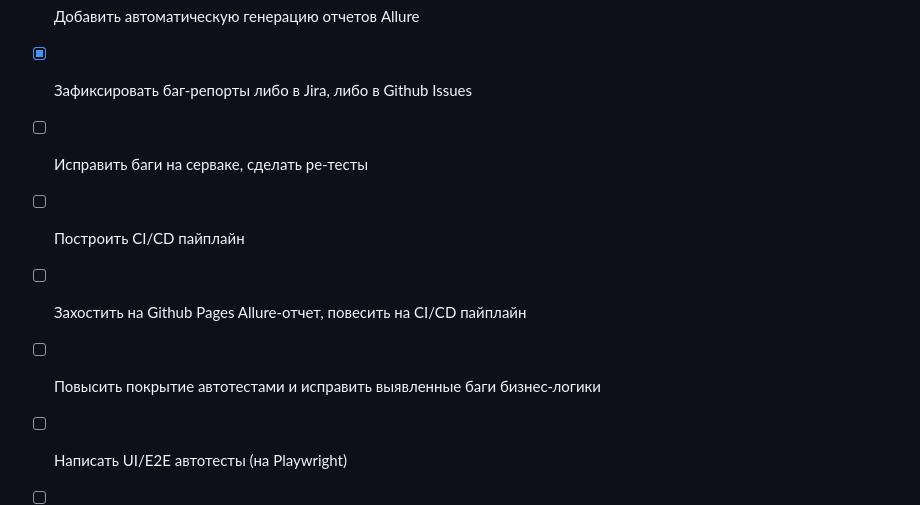
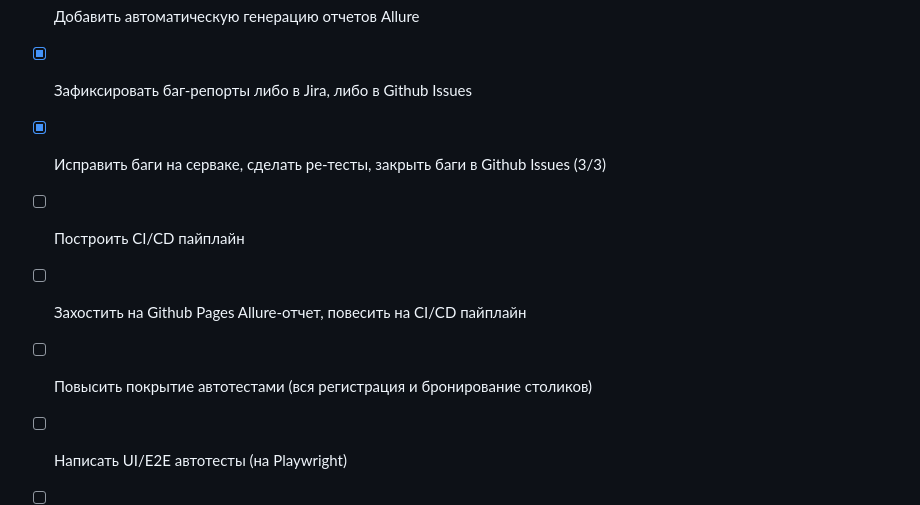
Before and after one commit to s4ymyn4mee/HeritageBar, a Markdown page: README.md, the part around the change. Rendered like a GitHub page.

```diff
--- a/README.md
+++ b/README.md
@@ -123,10 +123,10 @@ deactivate
 * [x] Написание базового набора интеграционных автотестов API бэкенда
 * [x] Добавить автоматическую генерацию отчетов Allure
 * [x] Зафиксировать баг-репорты либо в Jira, либо в Github Issues
-* [ ] Исправить баги на серваке, сделать ре-тесты
+* [X] Исправить баги на серваке, сделать ре-тесты, закрыть баги в Github Issues (3/3)
 * [ ] Построить CI/CD пайплайн
 * [ ] Захостить на Github Pages Allure-отчет, повесить на CI/CD пайплайн
-* [ ] Повысить покрытие автотестами и исправить выявленные баги бизнес-логики
+* [ ] Повысить покрытие автотестами (вся регистрация и бронирование столиков)
 * [ ] Написать UI/E2E автотесты (на Playwright)
 * [ ] Личный кабинет: редактирование профиля и смена пароля
 * [ ] Добавить сценарий восстановления забытого пароля по почте
```
